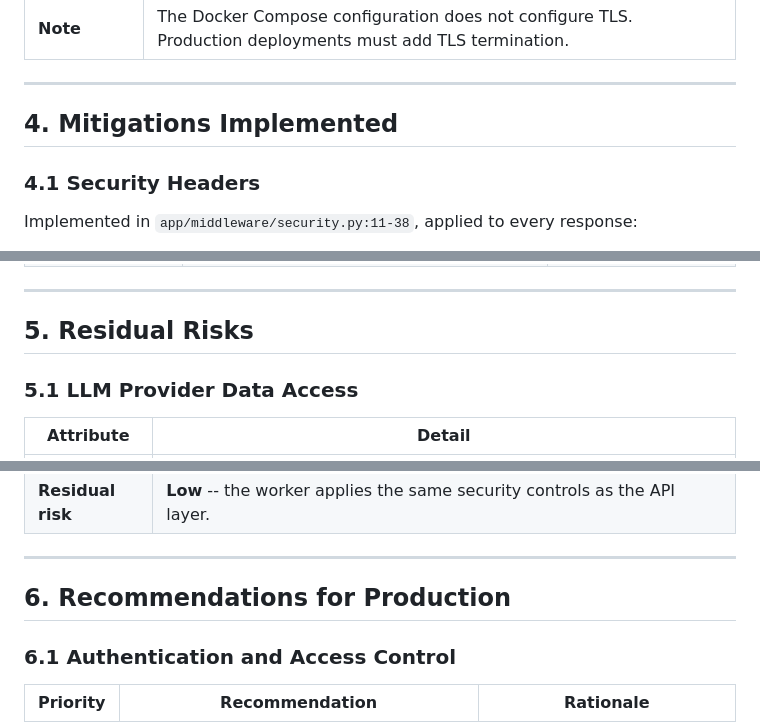
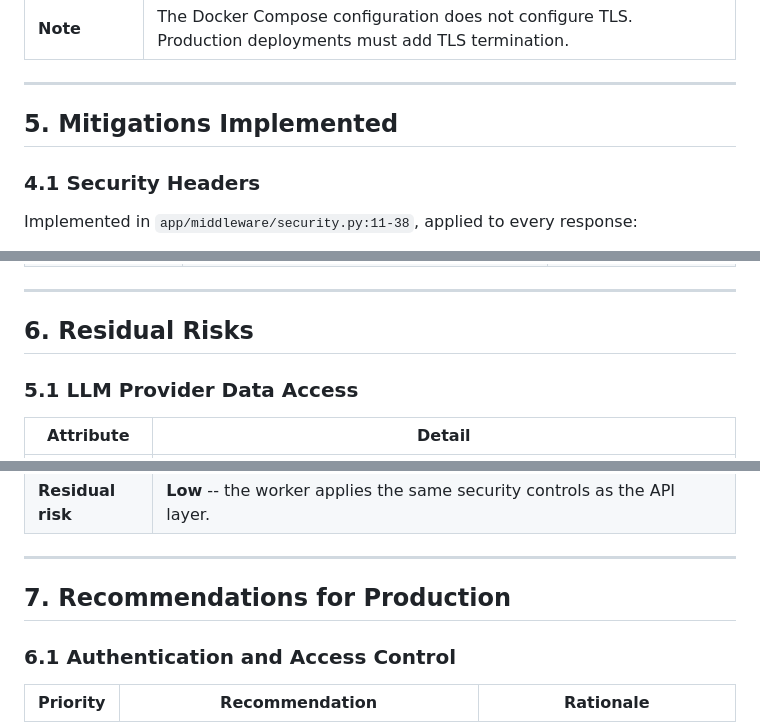
Before and after one commit to palmshed/predicate, a Markdown page: docs/threat-model.md, 3 parts joined by grey strips. Drawn GitHub-style.

```diff
--- a/docs/threat-model.md
+++ b/docs/threat-model.md
@@ -294,7 +314,7 @@ Tenant isolation is enforced at multiple layers:
 
 ---
 
-## 4. Mitigations Implemented
+## 5. Mitigations Implemented
 
 ### 4.1 Security Headers
 
@@ -383,7 +403,7 @@ Implemented in `app/middleware/security.py:43-122`:
 
 ---
 
-## 5. Residual Risks
+## 6. Residual Risks
 
 ### 5.1 LLM Provider Data Access
 
@@ -441,7 +461,7 @@ Implemented in `app/middleware/security.py:43-122`:
 
 ---
 
-## 6. Recommendations for Production
+## 7. Recommendations for Production
 
 ### 6.1 Authentication and Access Control
 
```
Also changed, not shown: other parts of docs/threat-model.md (+27 -7 lines).
